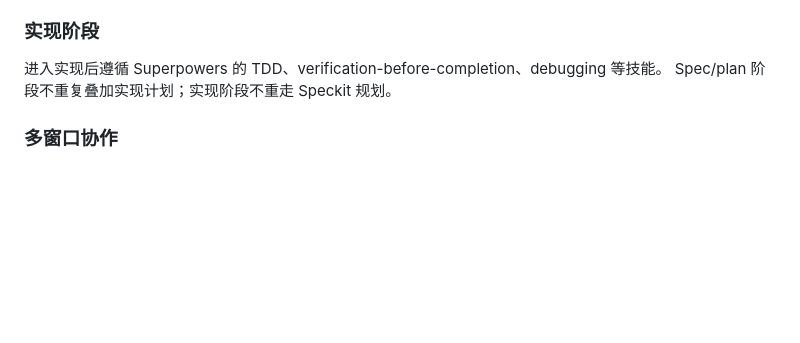
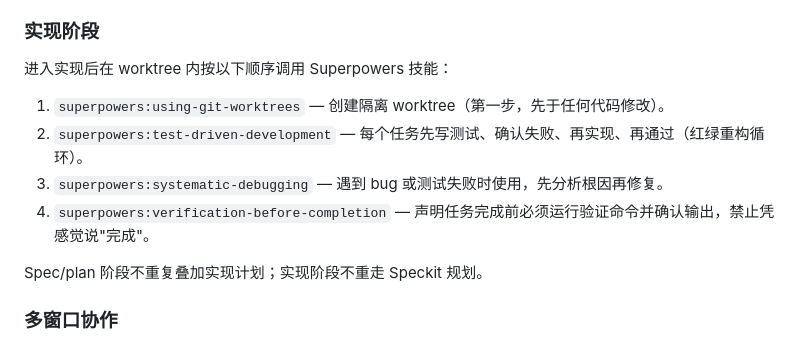
Before and after one commit to Apuuu66/PatrolX, a Markdown page: AGENTS.md, the part around the change. Rendered like a GitHub page; blank space fills up the shorter version.

Commit message:
docs: AGENTS.md 实现阶段显式绑定 Superpowers 技能调用顺序

```diff
--- a/AGENTS.md
+++ b/AGENTS.md
@@ -245,7 +245,13 @@ specify → review → plan → review → tasks → implement
 
 ### 实现阶段
 
-进入实现后遵循 Superpowers 的 TDD、verification-before-completion、debugging 等技能。
+进入实现后在 worktree 内按以下顺序调用 Superpowers 技能：
+
+1. `superpowers:using-git-worktrees` — 创建隔离 worktree（第一步，先于任何代码修改）。
+2. `superpowers:test-driven-development` — 每个任务先写测试、确认失败、再实现、再通过（红绿重构循环）。
+3. `superpowers:systematic-debugging` — 遇到 bug 或测试失败时使用，先分析根因再修复。
+4. `superpowers:verification-before-completion` — 声明任务完成前必须运行验证命令并确认输出，禁止凭感觉说"完成"。
+
 Spec/plan 阶段不重复叠加实现计划；实现阶段不重走 Speckit 规划。
 
 ### 多窗口协作
```
